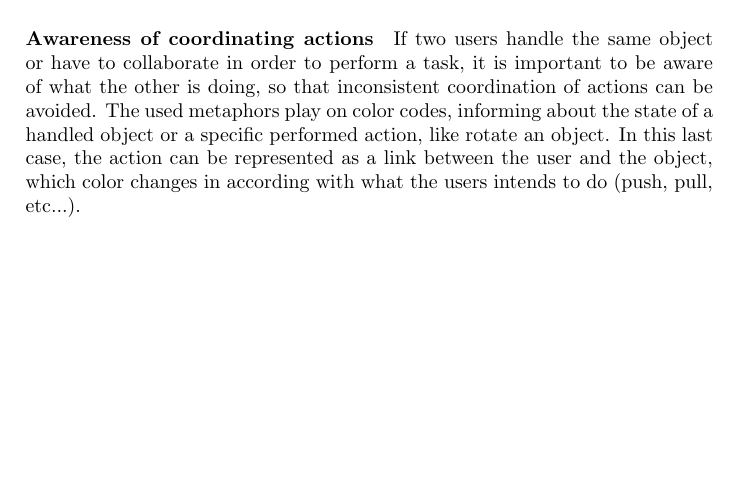
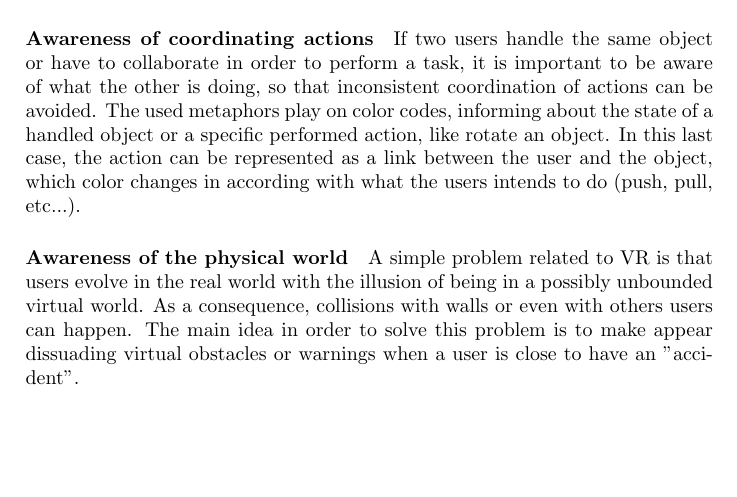
Before and after one commit to gwandalf/bibl, a LaTeX paper (abstract.tex): part of page 6 of 6, cut so that both start at the same text. Compiled offline with pdfLaTeX.

Commit message:
awareness com awareness of physical world

```diff
--- a/abstract.tex
+++ b/abstract.tex
@@ -139,4 +139,7 @@ The objects of the environment can bring interesting information about their his
 \paragraph{Awareness of coordinating actions}
 If two users handle the same object or have to collaborate in order to perform a task, it is important to be aware of what the other is doing, so that inconsistent coordination of actions can be avoided. The used metaphors play on color codes, informing about the state of a handled object or a specific performed action, like rotate an object. In this last case, the action can be represented as a link between the user and the object, which color changes in according with what the users intends to do (push, pull, etc...).
 
+\paragraph{Awareness of the physical world}
+A simple problem related to VR is that users evolve in the real world with the illusion of being in a possibly unbounded virtual world. As a consequence, collisions with walls or even with others users can happen. The main idea in order to solve this problem is to make appear dissuading virtual obstacles or warnings when a user is close to have an "accident".
+
 \end{document}
```
Also changed, not shown: 2 other files.
